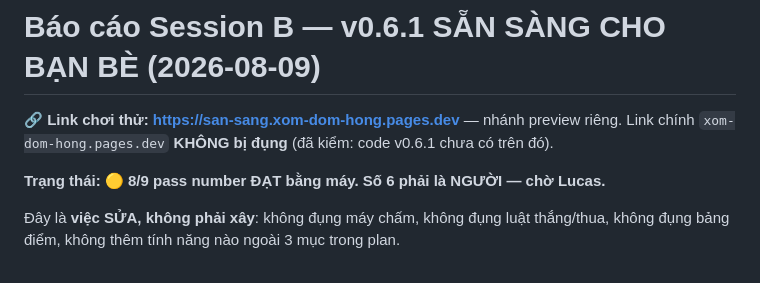
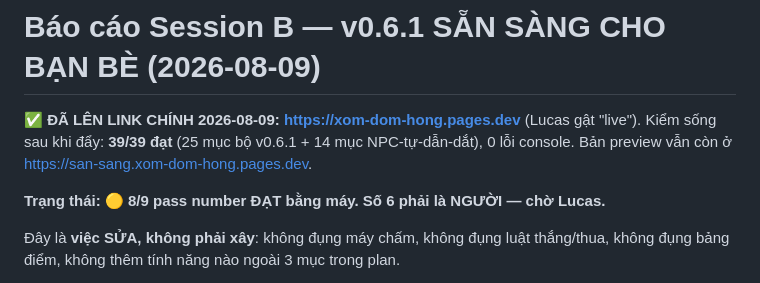
Before and after one commit to imnumber1234/xom-dom-hong-game, a Markdown page: report.md, the part around the change. Rendered like a GitHub page.

Commit message:
xom-dom-hong v0.6.1 + NPC tự dẫn dắt: ĐẨY LÊN LINK CHÍNH (Lucas gật 'live') — kiểm sống sau deploy 39/39 đạt (25 mục bộ v0.6.1 + 14 mục dẫn dắt), 0 lỗi console
Co-Authored-By: Claude Opus 5 (1M context) <noreply@anthropic.com>

```diff
--- a/report.md
+++ b/report.md
@@ -1,7 +1,8 @@
 # Báo cáo Session B — v0.6.1 SẴN SÀNG CHO BẠN BÈ (2026-08-09)
 
-**🔗 Link chơi thử: https://san-sang.xom-dom-hong.pages.dev** — nhánh preview riêng.
-Link chính `xom-dom-hong.pages.dev` **KHÔNG bị đụng** (đã kiểm: code v0.6.1 chưa có trên đó).
+**✅ ĐÃ LÊN LINK CHÍNH 2026-08-09: https://xom-dom-hong.pages.dev** (Lucas gật "live").
+Kiểm sống sau khi đẩy: **39/39 đạt** (25 mục bộ v0.6.1 + 14 mục NPC-tự-dẫn-dắt), 0 lỗi console.
+Bản preview vẫn còn ở https://san-sang.xom-dom-hong.pages.dev.
 
 **Trạng thái: 🟡 8/9 pass number ĐẠT bằng máy. Số 6 phải là NGƯỜI — chờ Lucas.**
 
```
Also changed, not shown: plan-v0.6.1-sansang.md (+1 -1 lines).
